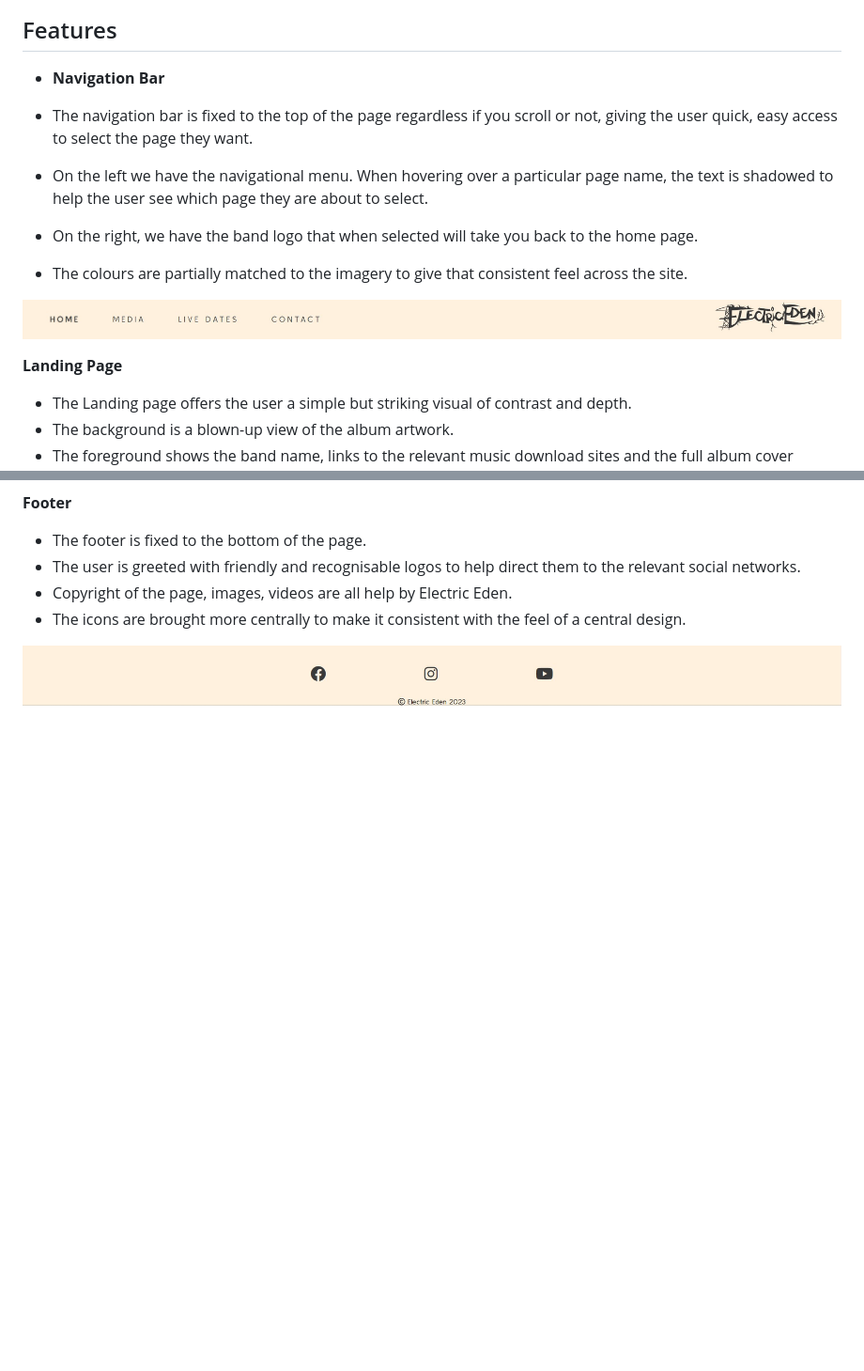
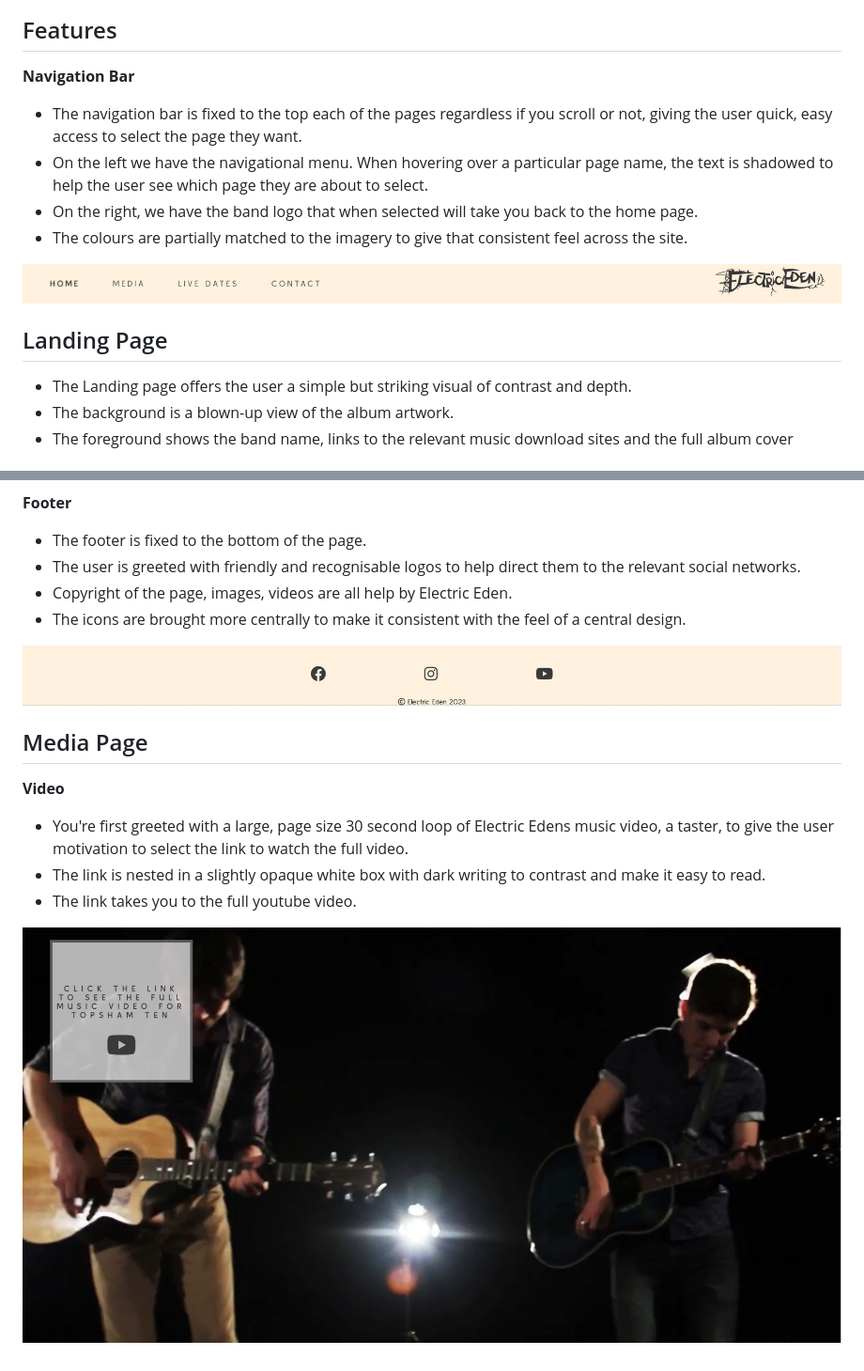
Before and after one commit to pjrclarke/electricedenPP1, a Markdown page: README.md, 2 parts joined by grey strips. Shown: that part at 94% size. GitHub-like rendering; pictures changed too: Readme_Img/electric_eden_readme_video.jpg (added); blank space fills up the shorter version.

Commit message:
readme complete to video

```diff
--- a/README.md
+++ b/README.md
@@ -7,17 +7,17 @@ Electric Edens site is expressly dedicated to the fan base to help them find way
 ## Features
 
 
--  __Navigation Bar__
+__Navigation Bar__
 
 
-- The navigation bar is fixed to the top of the page regardless if you scroll or not, giving the user quick, easy access to select the page they want.
+- The navigation bar is fixed to the top each of the pages regardless if you scroll or not, giving the user quick, easy access to select the page they want.
 - On the left we have the navigational menu. When hovering over a particular page name, the text is shadowed to help the user see which page they are about to select.
 - On the right, we have the band logo that when selected will take you back to the home page.
 - The colours are partially matched to the imagery to give that consistent feel across the site.
 
 ![navigation bar](Readme_Img/electric_eden_readme_nav.jpg)
 
-__Landing Page__
+## Landing Page
 
 - The Landing page offers the user a simple but striking visual of contrast and depth.
 - The background is a blown-up view of the album artwork.
@@ -33,3 +33,13 @@ __Footer__
 
 
 ![footer](Readme_Img/electric_eden_readme_footer.jpg)
+
+## Media Page
+
+__Video__
+
+- You're first greeted with a large, page size 30 second loop of Electric Edens music video, a taster, to give the user motivation to select the link to watch the full video.
+- The link is nested in a slightly opaque white box with dark writing to contrast and make it easy to read.
+- The link takes you to the full youtube video.
+
+![Video Screenshot](Readme_Img/electric_eden_readme_video.jpg)
```
Also changed, not shown: 5 other files.
